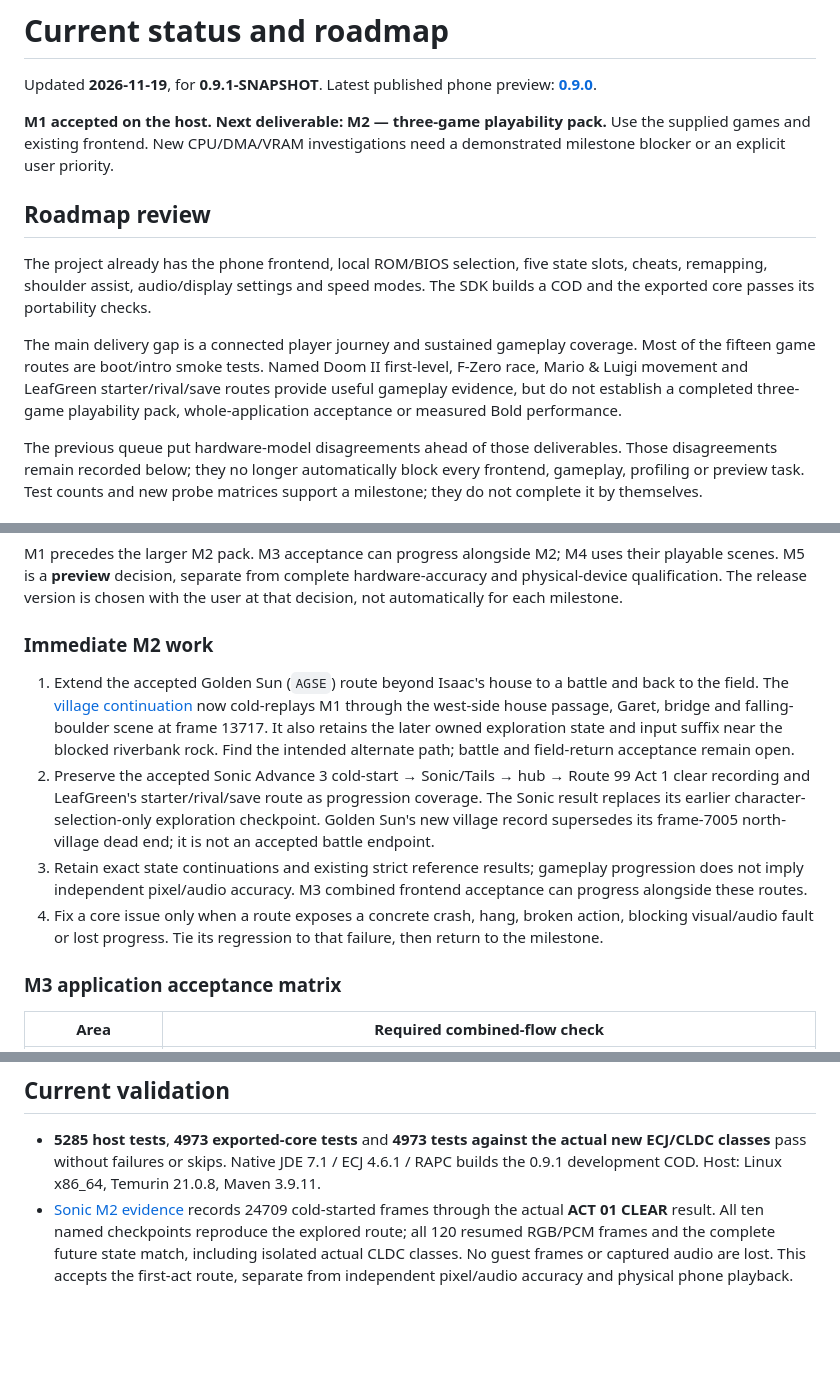
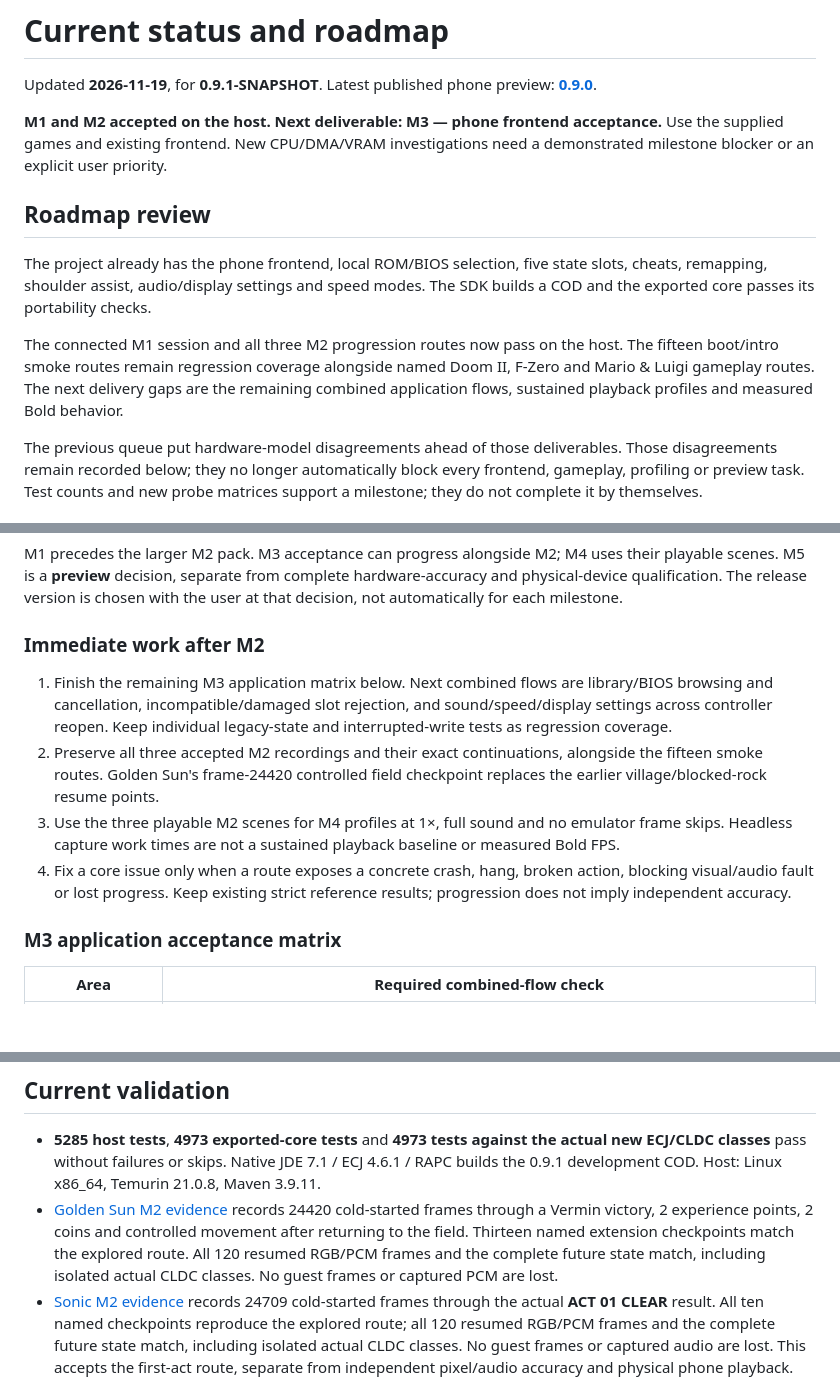
Before and after one commit to pitrecki/berryboy-advance, a Markdown page: docs/BENCHMARKS.md, 3 parts joined by grey strips. Drawn GitHub-style; blank space fills up the shorter version.

```diff
--- a/docs/BENCHMARKS.md
+++ b/docs/BENCHMARKS.md
@@ -3,7 +3,7 @@
 Updated **2026-11-19**, for **0.9.1-SNAPSHOT**. Latest published phone preview:
 [**0.9.0**](https://github.com/pitrecki/berryboy-advance/releases/tag/v0.9.0).
 
-**M1 accepted on the host. Next deliverable: M2 — three-game playability pack.**
+**M1 and M2 accepted on the host. Next deliverable: M3 — phone frontend acceptance.**
 Use the supplied games and existing frontend. New CPU/DMA/VRAM investigations
 need a demonstrated milestone blocker or an explicit user priority.
 
@@ -13,11 +13,11 @@ The project already has the phone frontend, local ROM/BIOS selection, five state
 slots, cheats, remapping, shoulder assist, audio/display settings and speed modes.
 The SDK builds a COD and the exported core passes its portability checks.
 
-The main delivery gap is a connected player journey and sustained gameplay
-coverage. Most of the fifteen game routes are boot/intro smoke tests. Named
-Doom II first-level, F-Zero race, Mario & Luigi movement and LeafGreen starter/rival/save routes
-provide useful gameplay evidence, but do not establish a completed three-game
-playability pack, whole-application acceptance or measured Bold performance.
+The connected M1 session and all three M2 progression routes now pass on the
+host. The fifteen boot/intro smoke routes remain regression coverage alongside
+named Doom II, F-Zero and Mario & Luigi gameplay routes. The next delivery gaps
+are the remaining combined application flows, sustained playback profiles and
+measured Bold behavior.
 
 The previous queue put hardware-model disagreements ahead of those deliverables.
 Those disagreements remain recorded below; they no longer automatically block
@@ -41,25 +41,21 @@ uses their playable scenes. M5 is a **preview** decision, separate from complete
 hardware-accuracy and physical-device qualification. The release version is
 chosen with the user at that decision, not automatically for each milestone.
 
-### Immediate M2 work
+### Immediate work after M2
 
-1. Extend the accepted Golden Sun (`AGSE`) route beyond Isaac's house to a battle
-   and back to the field. The [village continuation](../benchmarks/golden-sun-village-2026-11-19.json)
-   now cold-replays M1 through the west-side house passage, Garet, bridge and
-   falling-boulder scene at frame 13717. It also retains the later owned
-   exploration state and input suffix near the blocked riverbank rock. Find the
-   intended alternate path; battle and field-return acceptance remain open.
-2. Preserve the accepted Sonic Advance 3 cold-start → Sonic/Tails → hub → Route 99
-   Act 1 clear recording and LeafGreen's starter/rival/save route as progression
-   coverage. The Sonic result replaces its earlier character-selection-only
-   exploration checkpoint. Golden Sun's new village record supersedes its
-   frame-7005 north-village dead end; it is not an accepted battle endpoint.
-3. Retain exact state continuations and existing strict reference results; gameplay
-   progression does not imply independent pixel/audio accuracy. M3 combined
-   frontend acceptance can progress alongside these routes.
+1. Finish the remaining M3 application matrix below. Next combined flows are
+   library/BIOS browsing and cancellation, incompatible/damaged slot rejection,
+   and sound/speed/display settings across controller reopen. Keep individual
+   legacy-state and interrupted-write tests as regression coverage.
+2. Preserve all three accepted M2 recordings and their exact continuations,
+   alongside the fifteen smoke routes. Golden Sun's frame-24420 controlled
+   field checkpoint replaces the earlier village/blocked-rock resume points.
+3. Use the three playable M2 scenes for M4 profiles at 1×, full sound and no
+   emulator frame skips. Headless capture work times are not a sustained
+   playback baseline or measured Bold FPS.
 4. Fix a core issue only when a route exposes a concrete crash, hang, broken
-   action, blocking visual/audio fault or lost progress. Tie its regression to
-   that failure, then return to the milestone.
+   action, blocking visual/audio fault or lost progress. Keep existing strict
+   reference results; progression does not imply independent accuracy.
 
 ### M3 application acceptance matrix
 
@@ -94,6 +90,12 @@ performance remain explicit target checks; host doubles do not pass them.
   actual new ECJ/CLDC classes** pass without failures or skips. Native JDE 7.1 /
   ECJ 4.6.1 / RAPC builds the 0.9.1 development COD. Host: Linux x86_64,
   Temurin 21.0.8, Maven 3.9.11.
+- [Golden Sun M2 evidence](../benchmarks/golden-sun-first-battle-2026-11-19.json)
+  records 24420 cold-started frames through a Vermin victory, 2 experience points,
+  2 coins and controlled movement after returning to the field. Thirteen named
+  extension checkpoints match the explored route. All 120 resumed RGB/PCM
+  frames and the complete future state match, including isolated actual CLDC
+  classes. No guest frames or captured PCM are lost.
 - [Sonic M2 evidence](../benchmarks/sonic-route99-act1-2026-11-19.json) records
   24709 cold-started frames through the actual **ACT 01 CLEAR** result. All ten
   named checkpoints reproduce the explored route; all 120 resumed RGB/PCM frames
```
Also changed, not shown: other parts of docs/BENCHMARKS.md (+1 -1 lines), README.md (+5 -0 lines), docs/images/gameplay/golden-sun-battle-victory.png (added), docs/images/gameplay/golden-sun-field-after-battle.png (added), 2 other files.
